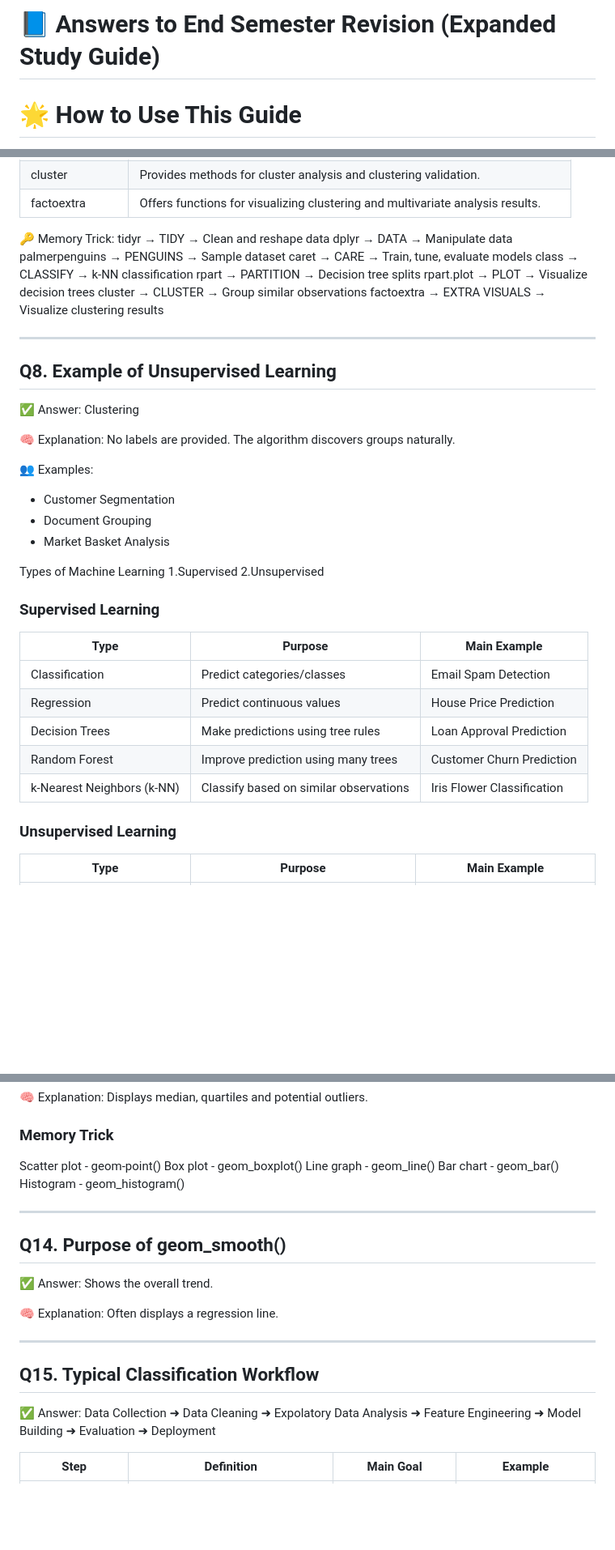
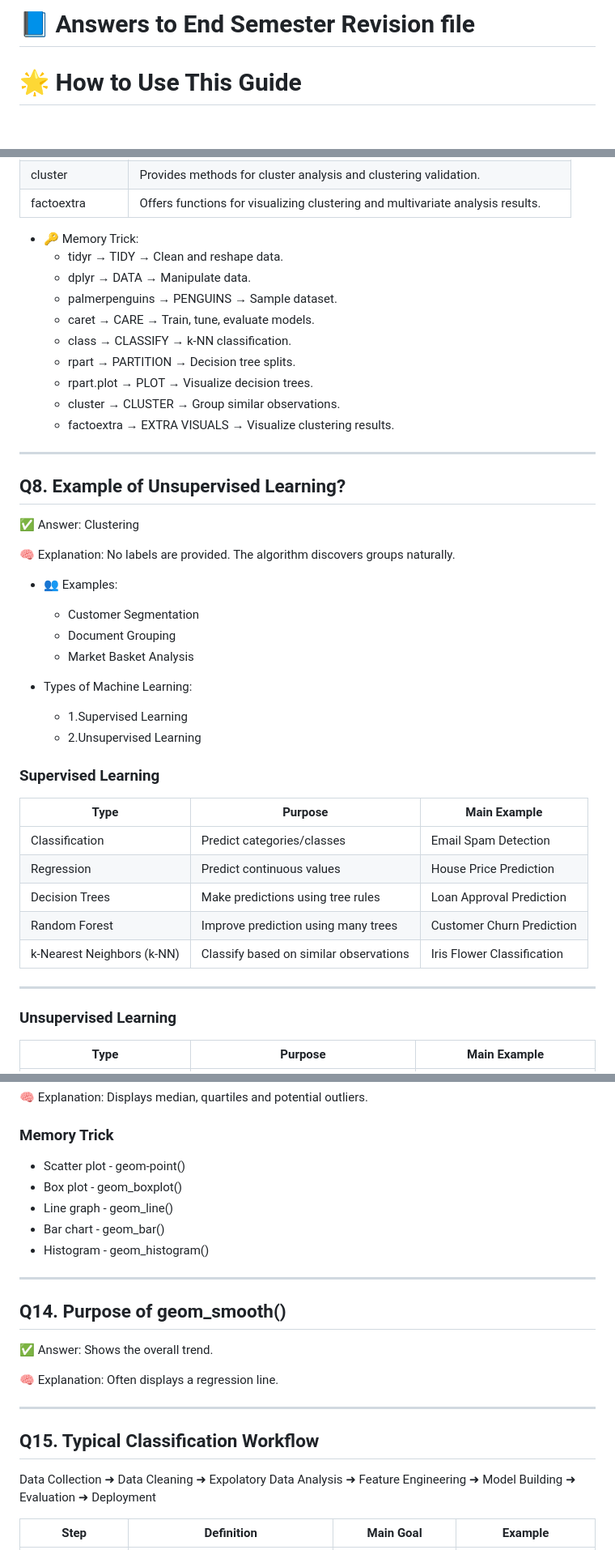
Before and after one commit to NatashaGicheha-1/R-Journey, a Markdown page: Exam Preparation/Answers to End Semester Revision.md, 3 parts joined by grey strips. Shown at 81% size. Rendered like a GitHub page; blank space fills up the shorter version.

Commit message:
Editing Section 1 of Answers to Exam Preparation

```diff
--- a/Exam Preparation/Answers to End Semester Revision.md
+++ b/Exam Preparation/Answers to End Semester Revision.md
@@ -1,4 +1,4 @@
-# 📘 Answers to End Semester Revision (Expanded Study Guide)
+# 📘 Answers to End Semester Revision file
 
 # 🌟 How to Use This Guide
 
@@ -107,33 +106,33 @@ caret supports splitting data, training models, tuning and evaluation.
 |factoextra| Offers functions for visualizing clustering and multivariate analysis results.|
 
 
-🔑 Memory Trick:
-tidyr → TIDY → Clean and reshape data
-dplyr → DATA → Manipulate data
-palmerpenguins → PENGUINS → Sample dataset
-caret → CARE → Train, tune, evaluate models
-class → CLASSIFY → k-NN classification
-rpart → PARTITION → Decision tree splits
-rpart.plot → PLOT → Visualize decision trees
-cluster → CLUSTER → Group similar observations
-factoextra → EXTRA VISUALS → Visualize clustering results
+* 🔑 Memory Trick:
+  * tidyr → TIDY → Clean and reshape data.
+  * dplyr → DATA → Manipulate data.
+  * palmerpenguins → PENGUINS → Sample dataset.
+  * caret → CARE → Train, tune, evaluate models.
+  * class → CLASSIFY → k-NN classification.
+  * rpart → PARTITION → Decision tree splits.
+  * rpart.plot → PLOT → Visualize decision trees.
+  * cluster → CLUSTER → Group similar observations.
+  * factoextra → EXTRA VISUALS → Visualize clustering results.
 
 ---
 
-## Q8. Example of Unsupervised Learning
+## Q8. Example of Unsupervised Learning?
 ✅ Answer: Clustering
 
 🧠 Explanation:
 No labels are provided. The algorithm discovers groups naturally.
 
-👥 Examples:
-- Customer Segmentation
-- Document Grouping
-- Market Basket Analysis
+* 👥 Examples:
+  - Customer Segmentation
+  - Document Grouping
+  - Market Basket Analysis
 
-Types of Machine Learning
-  1.Supervised
-  2.Unsupervised
+* Types of Machine Learning:
+  * 1.Supervised Learning
+  * 2.Unsupervised Learning
 
 ### Supervised Learning
 
@@ -144,6 +143,8 @@ Types of Machine Learning
 | Decision Trees | Make predictions using tree rules | Loan Approval Prediction |
 | Random Forest | Improve prediction using many trees | Customer Churn Prediction |
 | k-Nearest Neighbors (k-NN) | Classify based on similar observations | Iris Flower Classification |
+
+------------------
 
 ### Unsupervised Learning
 
@@ -213,11 +214,11 @@ The algorithm learns from input-output pairs.
 Displays median, quartiles and potential outliers.
 
 ### Memory Trick
-Scatter plot - geom-point()
-Box plot - geom_boxplot()
-Line graph - geom_line()
-Bar chart - geom_bar()
-Histogram - geom_histogram()
+* Scatter plot - geom-point()
+* Box plot - geom_boxplot()
+* Line graph - geom_line()
+* Bar chart - geom_bar()
+* Histogram - geom_histogram()
 
 ---
 
@@ -230,7 +231,6 @@ Often displays a regression line.
 ---
 
 ## Q15. Typical Classification Workflow
-✅ Answer:
 Data Collection ➜ Data Cleaning ➜ Expolatory Data Analysis ➜ Feature Engineering ➜ Model Building ➜ Evaluation ➜ Deployment
 
 | Step | Definition | Main Goal | Example |
```
Also changed, not shown: other parts of Exam Preparation/Answers to End Semester Revision.md (+31 -33 lines).
